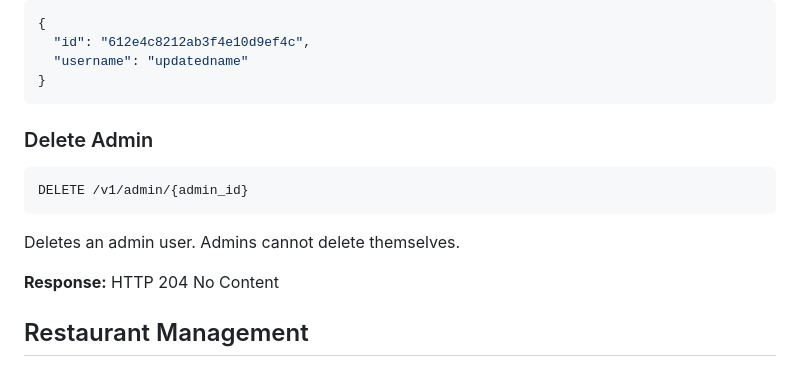
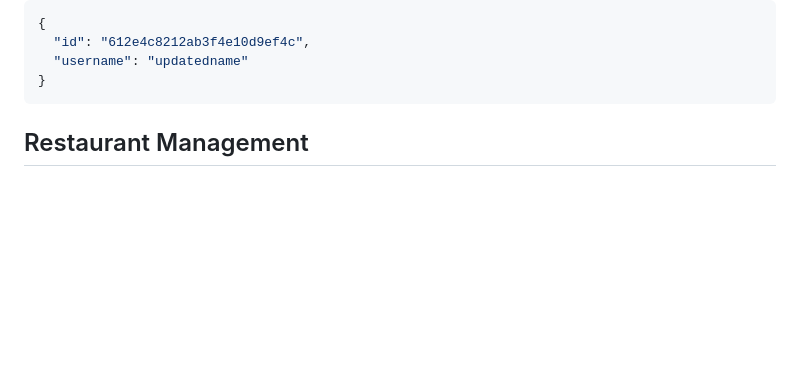
Before and after one commit to 02loveslollipop/MiPedido, a Markdown page: apiDoc.md, the part around the change. Drawn GitHub-style; blank space fills up the shorter version.

Commit message:
refactor: remove unused Delete Admin endpoint from API documentation

````diff
--- a/apiDoc.md
+++ b/apiDoc.md
@@ -1299,16 +1299,6 @@ Updates an existing admin's details.
   "username": "updatedname"
 }
 ```
-
-### Delete Admin
-
-```
-DELETE /v1/admin/{admin_id}
-```
-
-Deletes an admin user. Admins cannot delete themselves.
-
-**Response:** HTTP 204 No Content
 
 ## Restaurant Management
 
````
